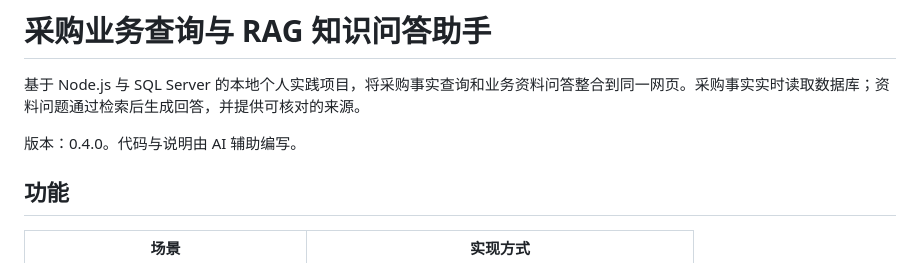
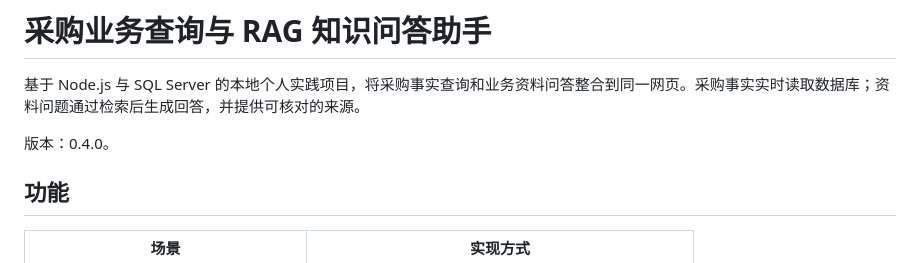
Before and after one commit to Houstonyang/procurement-rag-assistant, a Markdown page: README.md, the part around the change. Drawn GitHub-style.

```diff
--- a/README.md
+++ b/README.md
@@ -2,7 +2,7 @@
 
 基于 Node.js 与 SQL Server 的本地个人实践项目，将采购事实查询和业务资料问答整合到同一网页。采购事实实时读取数据库；资料问题通过检索后生成回答，并提供可核对的来源。
 
-版本：0.4.0。代码与说明由 AI 辅助编写。
+版本：0.4.0。
 
 ## 功能
 
```
